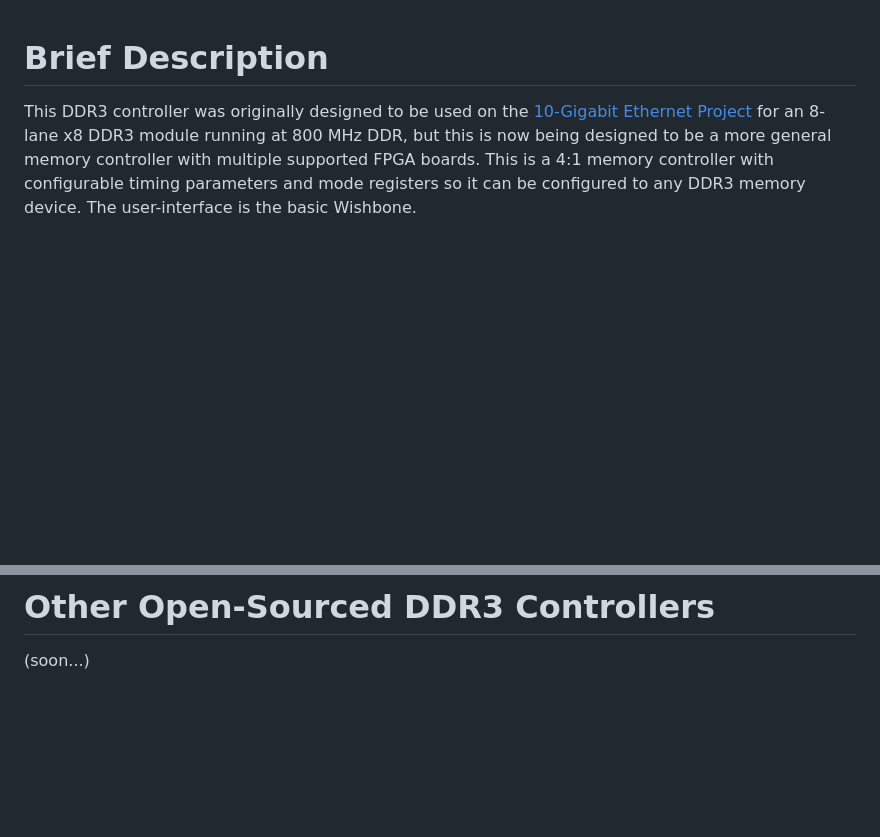
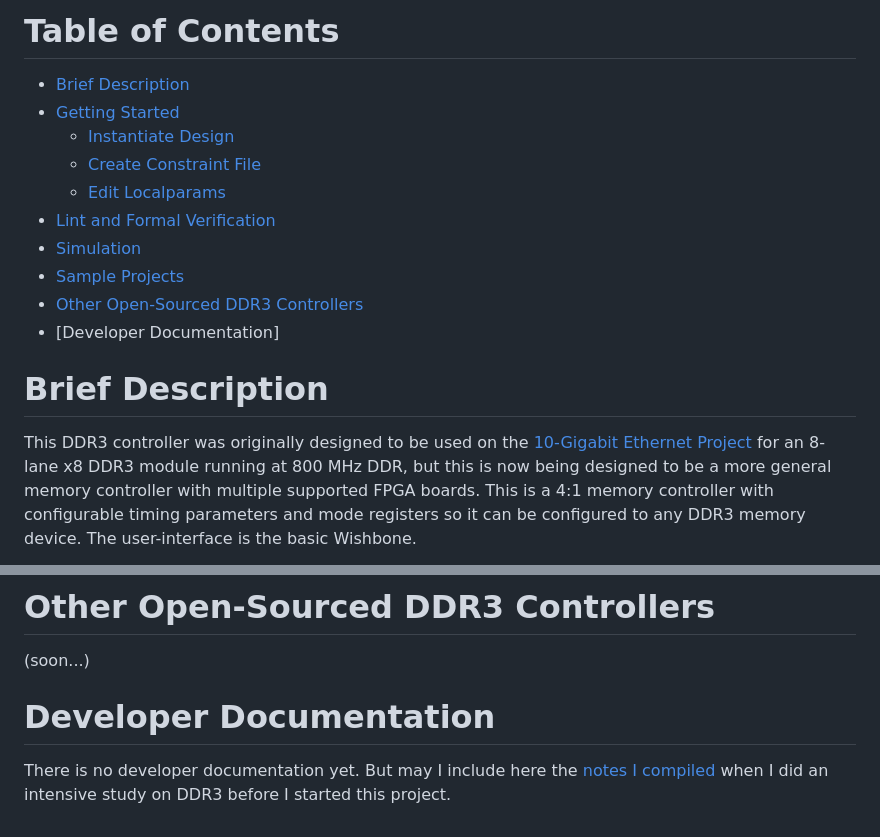
Before and after one commit to AngeloJacobo/UberDDR3, a Markdown page: README.md, 2 parts joined by grey strips. Rendered like a GitHub page; blank space fills up the shorter version.

```diff
--- a/README.md
+++ b/README.md
@@ -1,3 +1,17 @@
+
+# Table of Contents
+ - [Brief Description](https://github.com/AngeloJacobo/DDR3_Controller#brief-description)
+ - [Getting Started](https://github.com/AngeloJacobo/DDR3_Controller#getting-started)
+    - [Instantiate Design](https://github.com/AngeloJacobo/DDR3_Controller#heavy_check_mark-instantiate-design)
+    - [Create Constraint File](https://github.com/AngeloJacobo/DDR3_Controller#heavy_check_mark-create-constraint-file)
+    - [Edit Localparams](https://github.com/AngeloJacobo/DDR3_Controller#heavy_check_mark-edit-localparams)
+ - [Lint and Formal Verification](https://github.com/AngeloJacobo/DDR3_Controller#lint-and-formal-verification)
+ - [Simulation](https://github.com/AngeloJacobo/DDR3_Controller#simulation)
+ - [Sample Projects](https://github.com/AngeloJacobo/DDR3_Controller#sample-projects)
+ - [Other Open-Sourced DDR3 Controllers](https://github.com/AngeloJacobo/DDR3_Controller#other-open-sourced-ddr3-controllers)
+ - [Developer Documentation]
+
+
 # Brief Description
 This DDR3 controller was originally designed to be used on the [10-Gigabit Ethernet Project](https://github.com/ZipCPU/eth10g) for an 8-lane x8 DDR3 module running at 800 MHz DDR, but this is now being designed to be a more general memory controller with multiple supported FPGA boards. This is a 4:1 memory controller with configurable timing parameters and mode registers so it can be configured to any DDR3 memory device. The user-interface is the basic Wishbone.
 
@@ -182,3 +196,6 @@ This will run the DDR3 controller at 333 MHz (3 ns clock period) which is the [m
 
 # Other Open-Sourced DDR3 Controllers
 (soon...)
+
+# Developer Documentation
+There is no developer documentation yet. But may I include here the [notes I compiled](https://github.com/AngeloJacobo/DDR3-Notes) when I did an intensive study on DDR3 before I started this project.
```
